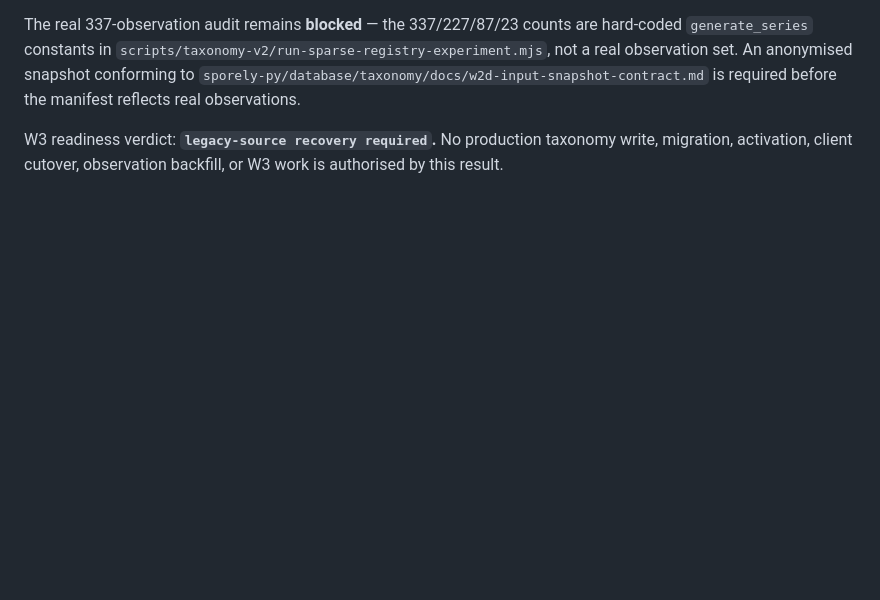
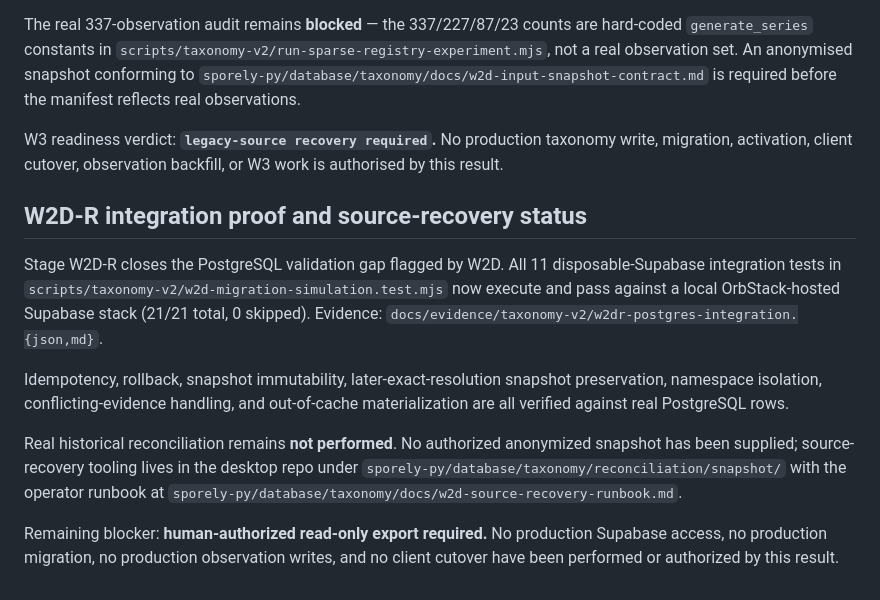
Before and after one commit to sigmundas/sporely-web, a Markdown page: docs/taxonomy-v2-cloud-contract.md, the part around the change. Rendered like a GitHub page; blank space fills up the shorter version.

Commit message:
docs(taxonomy): record W2D integration evidence
W2D-R closes the PostgreSQL validation gap. Real historical audit
remains blocked pending a human-authorized read-only export; no
production access, no production migrations, no production observation
writes were performed or authorized by this stage.

Co-Authored-By: Claude Opus 4.7 <noreply@anthropic.com>

```diff
--- a/docs/taxonomy-v2-cloud-contract.md
+++ b/docs/taxonomy-v2-cloud-contract.md
@@ -358,3 +358,29 @@ required before the manifest reflects real observations.
 W3 readiness verdict: **`legacy-source recovery required`.** No production
 taxonomy write, migration, activation, client cutover, observation
 backfill, or W3 work is authorised by this result.
+
+## W2D-R integration proof and source-recovery status
+
+Stage W2D-R closes the PostgreSQL validation gap flagged by W2D. All 11
+disposable-Supabase integration tests in
+`scripts/taxonomy-v2/w2d-migration-simulation.test.mjs` now execute and
+pass against a local OrbStack-hosted Supabase stack (21/21 total, 0
+skipped). Evidence:
+`docs/evidence/taxonomy-v2/w2dr-postgres-integration.{json,md}`.
+
+Idempotency, rollback, snapshot immutability, later-exact-resolution
+snapshot preservation, namespace isolation, conflicting-evidence
+handling, and out-of-cache materialization are all verified against
+real PostgreSQL rows.
+
+Real historical reconciliation remains **not performed**. No authorized
+anonymized snapshot has been supplied; source-recovery tooling lives in
+the desktop repo under
+`sporely-py/database/taxonomy/reconciliation/snapshot/` with the
+operator runbook at
+`sporely-py/database/taxonomy/docs/w2d-source-recovery-runbook.md`.
+
+Remaining blocker: **human-authorized read-only export required.** No
+production Supabase access, no production migration, no production
+observation writes, and no client cutover have been performed or
+authorized by this result.
```
